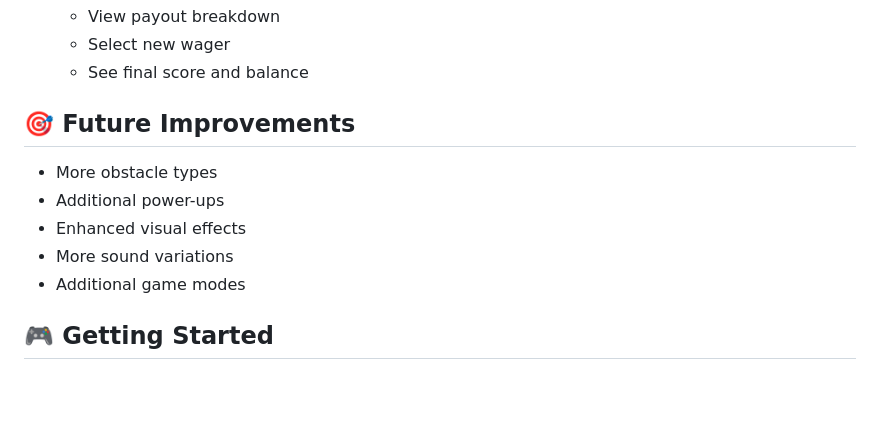
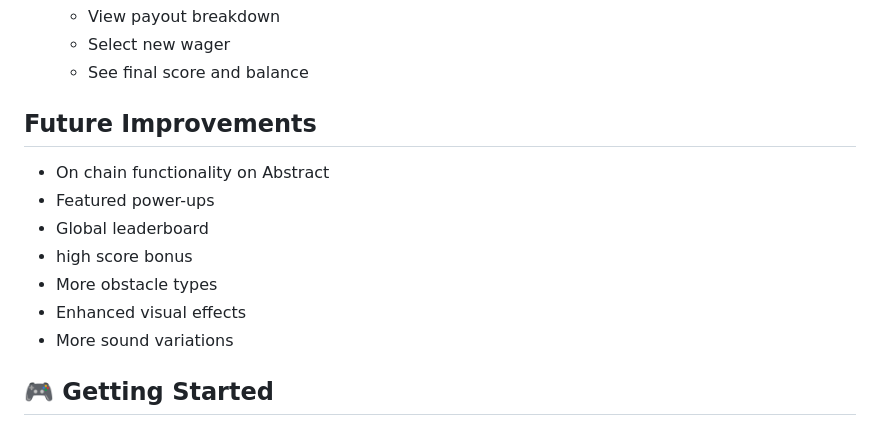
Before and after one commit to birdclub-club/GROINED, a Markdown page: README.md, the part around the change printed below. Rendered like a GitHub page; blank space fills up the shorter version.

```diff
--- a/README.md
+++ b/README.md
@@ -109,13 +109,15 @@ The game is built using:
    - Select new wager
    - See final score and balance
 
-## 🎯 Future Improvements
+## Future Improvements
 
+- On chain functionality on Abstract
+- Featured power-ups
+- Global leaderboard
+- high score bonus
 - More obstacle types
-- Additional power-ups
 - Enhanced visual effects
 - More sound variations
-- Additional game modes
 
 ## 🎮 Getting Started
 
```
Also changed, not shown: other parts of README.md (+1 -1 lines).
